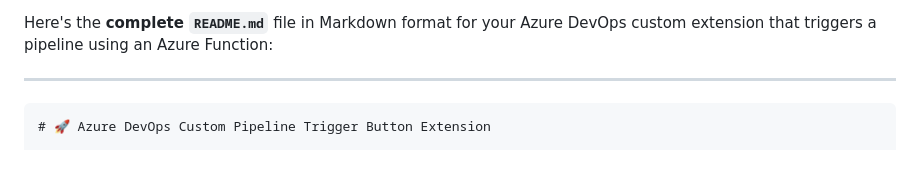
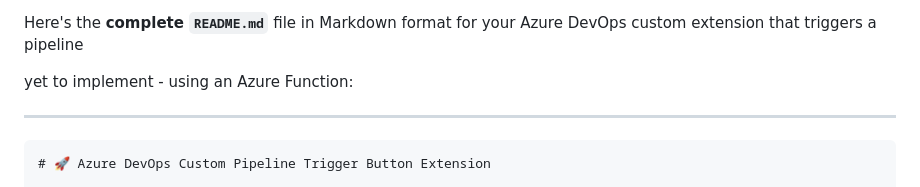
Before and after one commit to dnyanesh009/Custom-Pipeline-Trigger-Button-extension, a Markdown page: README.md, the part around the change. Rendered like a GitHub page; blank space fills up the shorter version.

Commit message:
custom button plugin

```diff
--- a/README.md
+++ b/README.md
@@ -1,4 +1,6 @@
-Here's the **complete `README.md`** file in Markdown format for your Azure DevOps custom extension that triggers a pipeline using an Azure Function:
+Here's the **complete `README.md`** file in Markdown format for your Azure DevOps custom extension that triggers a pipeline
+
+yet to implement  - using an Azure Function:
 
 ---
 
```
